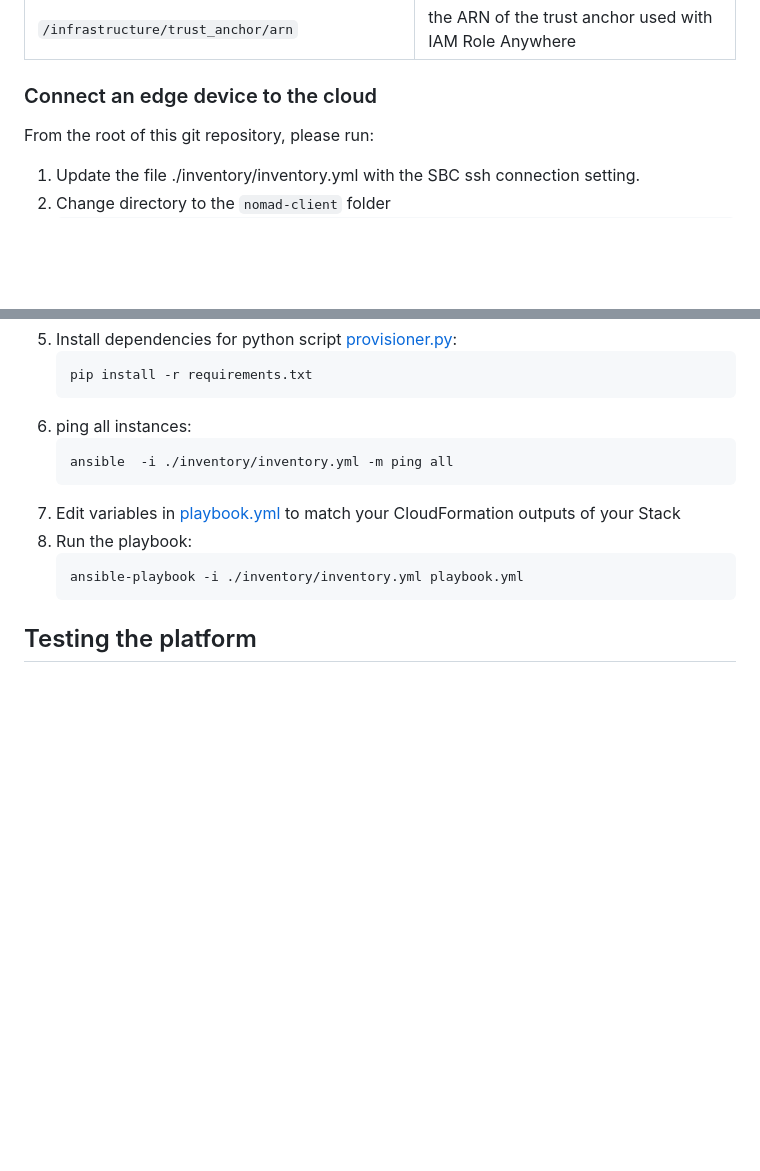
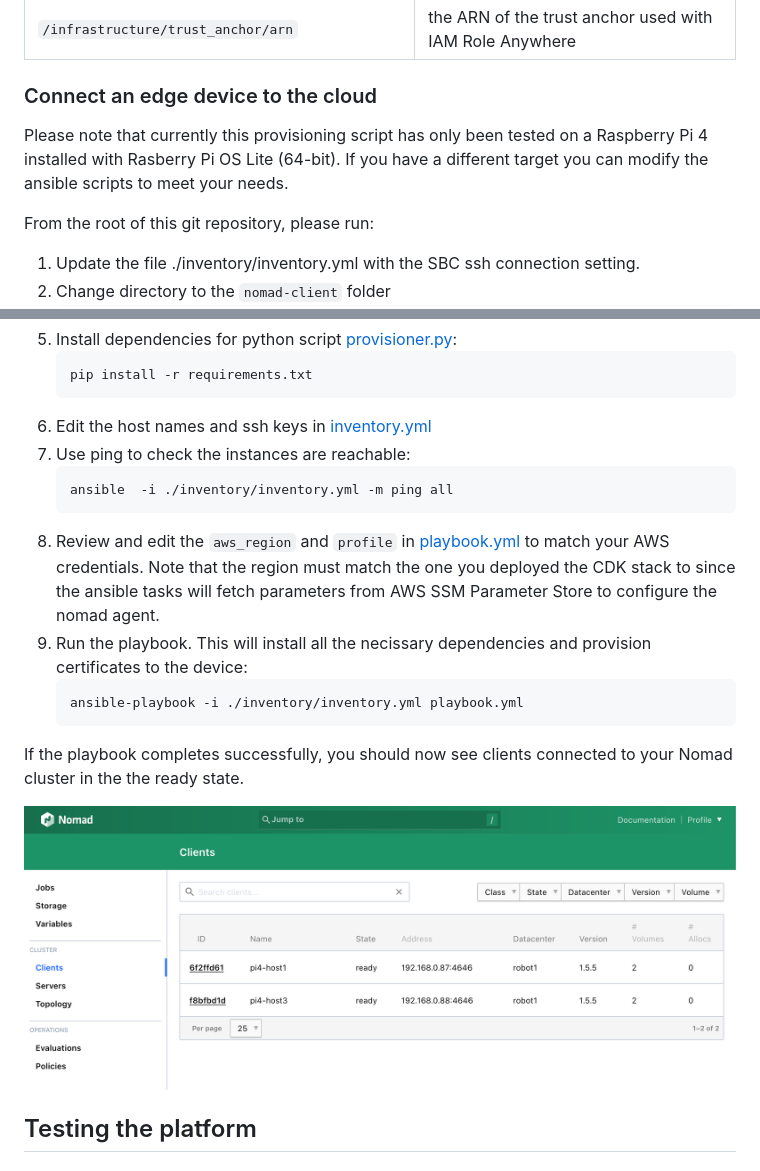
Before and after one commit to aws-samples/aws-edge-native-nomad, a Markdown page: README.md, 2 parts joined by grey strips. GitHub-like rendering; pictures changed too: assets/nomadui-clients.png (added); blank space fills up the shorter version.

````diff
--- a/README.md
+++ b/README.md
@@ -139,6 +139,8 @@ Output variables are stored in SSM Parameter
 | `/infrastructure/trust_anchor/arn`                | the ARN of the trust anchor used with IAM Role Anywhere         |
 
 ### Connect an edge device to the cloud
+Please note that currently this provisioning script has only been tested on a Raspberry Pi 4 installed with Rasberry Pi OS Lite (64-bit). If you have a different target you can modify the ansible scripts to meet your needs.
+
 From the root of this git repository, please run:
 
 1. Update the file ./inventory/inventory.yml with the SBC ssh connection setting.
@@ -158,16 +160,20 @@ From the root of this git repository, please run:
     ```bash
     pip install -r requirements.txt
     ```
-6. ping all instances:
+6. Edit the host names and ssh keys in [inventory.yml](./nomad-client/inventory.yml)
+7. Use ping to check the instances are reachable:
     ```bash
     ansible  -i ./inventory/inventory.yml -m ping all
     ```
-7. Edit variables in [playbook.yml](./nomad-client/playbook.yml) to match your CloudFormation outputs of your Stack
-8. Run the playbook:
+8. Review and edit the `aws_region` and `profile` in [playbook.yml](./nomad-client/playbook.yml) to match your AWS credentials. Note that the region must match the one you deployed the CDK stack to since the ansible tasks will fetch parameters from AWS SSM Parameter Store to configure the nomad agent.
+9. Run the playbook. This will install all the necissary dependencies and provision certificates to the device:
     ```bash
     ansible-playbook -i ./inventory/inventory.yml playbook.yml
     ```
 
+If the playbook completes successfully, you should now see clients connected to your Nomad cluster in the the ready state.
+
+![Nomad Clients](assets/nomadui-clients.png)
 
 ## Testing the platform
 ### Deploying a Nomad Job
````
Also changed, not shown: other parts of README.md (+4 -1 lines), assets/aws-iot.png (added), assets/nomadui-job.png (added), 7 other files.
